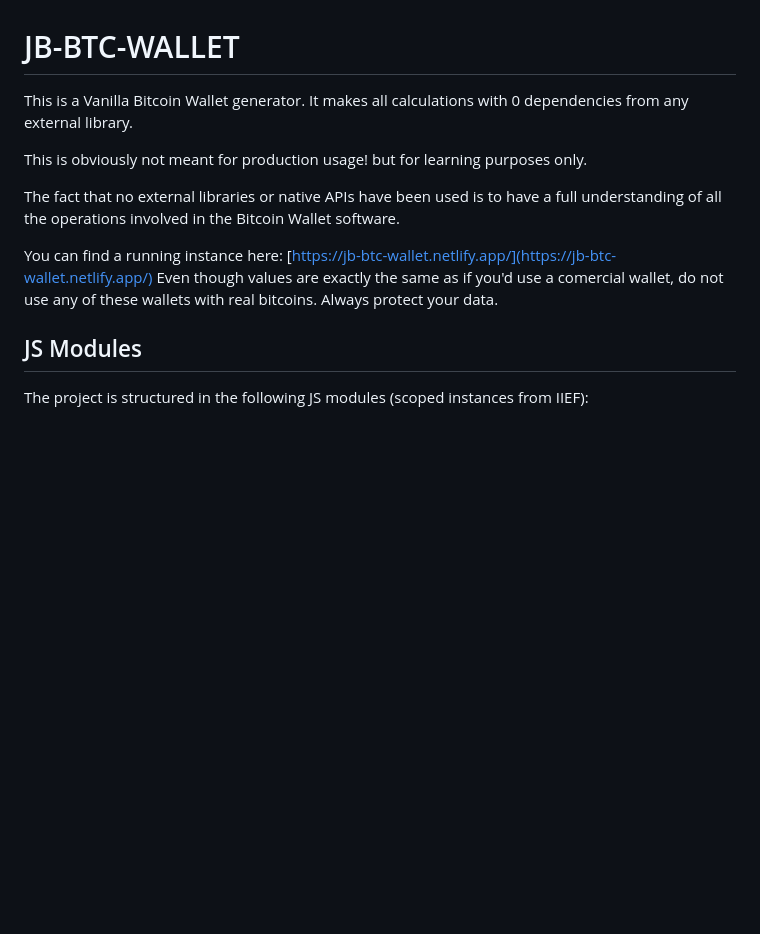
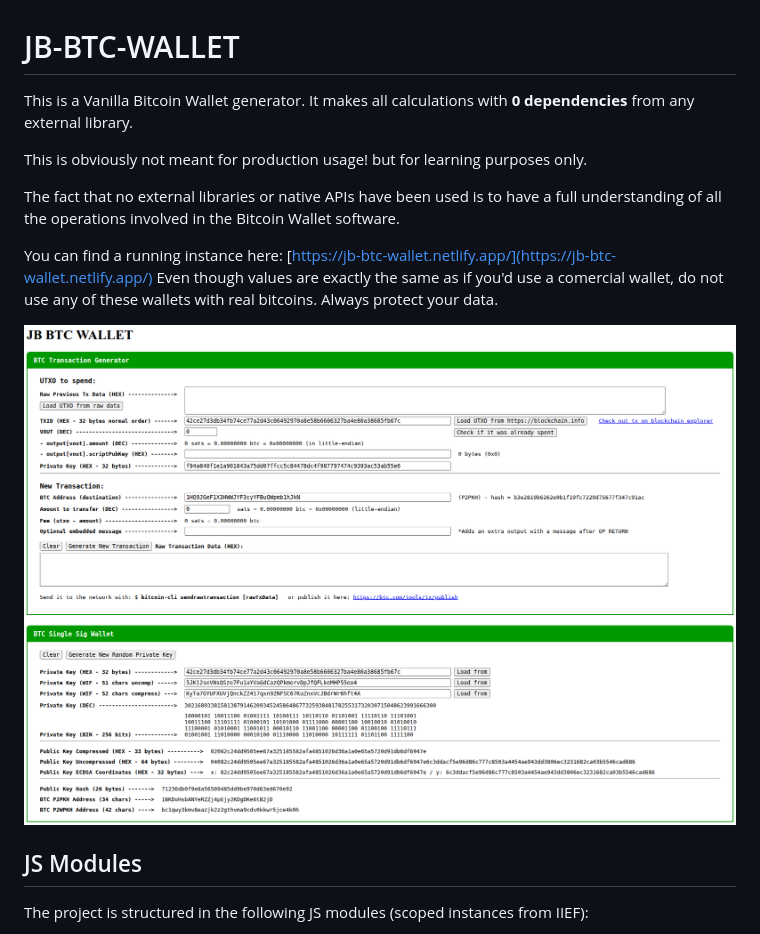
Before and after one commit to joelbarba/jb-btc-wallet, a Markdown page: README.md, the part around the change printed below. Rendered like a GitHub page; pictures changed too: sample1.png (added); blank space fills up the shorter version.

Commit message:
update readme.md to add sample image and slight adjustments

```diff
--- a/README.md
+++ b/README.md
@@ -1,6 +1,6 @@
 # JB-BTC-WALLET
 
-This is a Vanilla Bitcoin Wallet generator. It makes all calculations with 0 dependencies from any external library.
+This is a Vanilla Bitcoin Wallet generator. It makes all calculations with **0 dependencies** from any external library.
 
 This is obviously not meant for production usage! but for learning purposes only.
 
@@ -8,6 +8,8 @@ The fact that no external libraries or native APIs have been used is to have a f
 
 You can find a running instance here: [https://jb-btc-wallet.netlify.app/](https://jb-btc-wallet.netlify.app/)
 Even though values are exactly the same as if you'd use a comercial wallet, do not use any of these wallets with real bitcoins. Always protect your data.
+
+![Screenshot of the site](./sample1.png)
 
 ## JS Modules
 
```
Also changed, not shown: other parts of README.md (+26 -26 lines), 3 other files.
